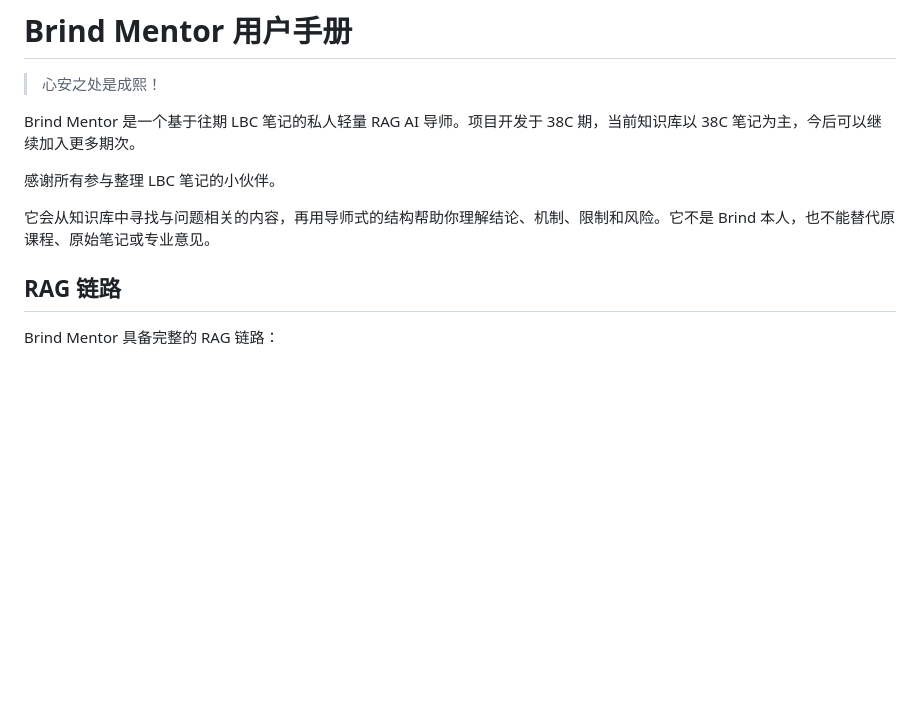
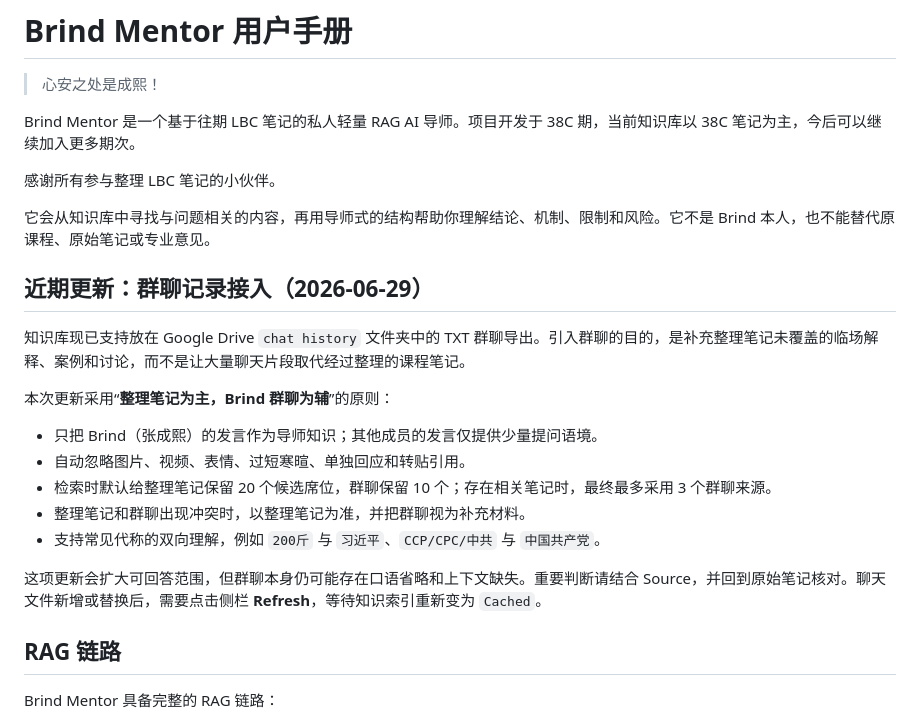
Before and after one commit to iAndyZhi/MentorBrind-AI, a Markdown page: README.md, the part around the change. GitHub-like rendering; blank space fills up the shorter version.

Commit message:
document chat history update

```diff
--- a/README.md
+++ b/README.md
@@ -7,6 +7,20 @@ Brind Mentor 是一个基于往期 LBC 笔记的私人轻量 RAG AI 导师。项
 感谢所有参与整理 LBC 笔记的小伙伴。
 
 它会从知识库中寻找与问题相关的内容，再用导师式的结构帮助你理解结论、机制、限制和风险。它不是 Brind 本人，也不能替代原课程、原始笔记或专业意见。
+
+## 近期更新：群聊记录接入（2026-06-29）
+
+知识库现已支持放在 Google Drive `chat history` 文件夹中的 TXT 群聊导出。引入群聊的目的，是补充整理笔记未覆盖的临场解释、案例和讨论，而不是让大量聊天片段取代经过整理的课程笔记。
+
+本次更新采用“**整理笔记为主，Brind 群聊为辅**”的原则：
+
+- 只把 Brind（张成熙）的发言作为导师知识；其他成员的发言仅提供少量提问语境。
+- 自动忽略图片、视频、表情、过短寒暄、单独回应和转贴引用。
+- 检索时默认给整理笔记保留 20 个候选席位，群聊保留 10 个；存在相关笔记时，最终最多采用 3 个群聊来源。
+- 整理笔记和群聊出现冲突时，以整理笔记为准，并把群聊视为补充材料。
+- 支持常见代称的双向理解，例如 `200斤` 与 `习近平`、`CCP/CPC/中共` 与 `中国共产党`。
+
+这项更新会扩大可回答范围，但群聊本身仍可能存在口语省略和上下文缺失。重要判断请结合 Source，并回到原始笔记核对。聊天文件新增或替换后，需要点击侧栏 **Refresh**，等待知识索引重新变为 `Cached`。
 
 ##  RAG 链路
 
```
